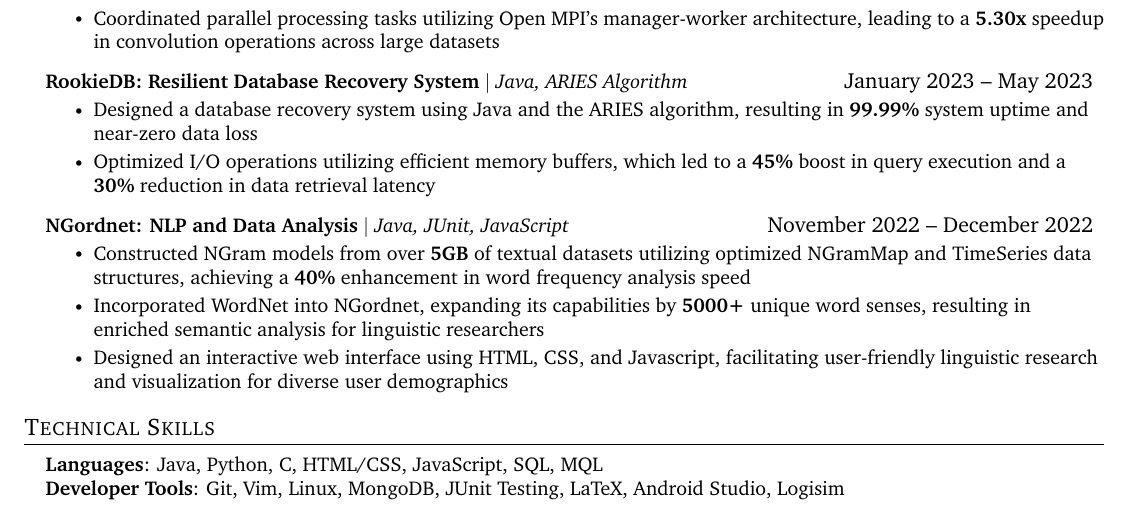
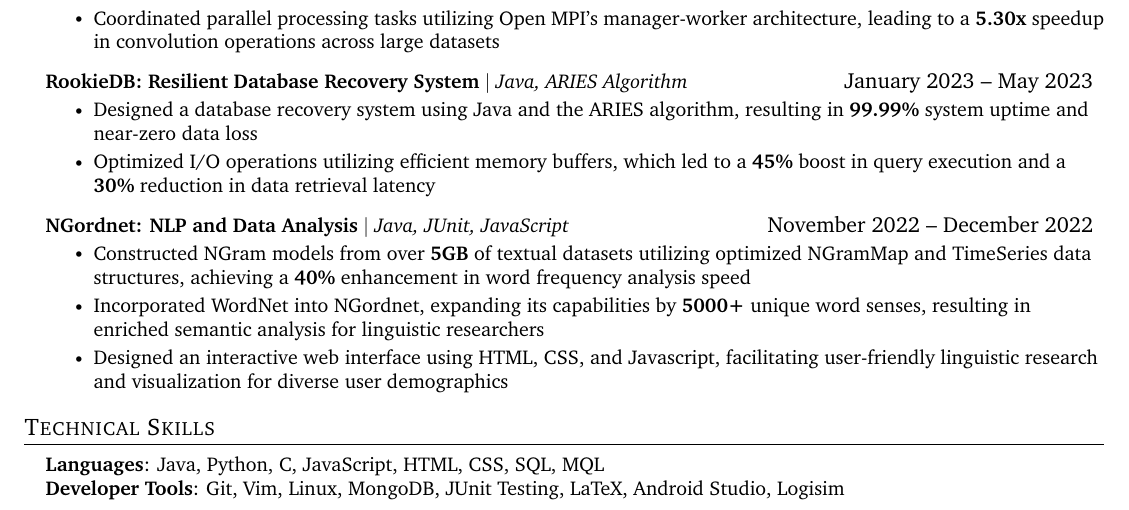
Before and after one commit to plsBoost/SWE_Resume, a LaTeX CV (SWE_Resume.tex): part of the page, cut so that both start at the same text. Compiled offline with pdfLaTeX.

Commit message:
tiny change

```diff
--- a/SWE_Resume.tex
+++ b/SWE_Resume.tex
@@ -215,7 +215,7 @@
 \section{Technical Skills}
  \begin{itemize}[leftmargin=0.15in, label={}]
     \small{\item{
-     \textbf{Languages}{: Java, Python, C, HTML/CSS, JavaScript, SQL, MQL} \\
+     \textbf{Languages}{: Java, Python, C, JavaScript, HTML, CSS,  SQL, MQL} \\
      \textbf{Developer Tools}{: Git, Vim, Linux, MongoDB, JUnit Testing, LaTeX, Android Studio, Logisim} \\
     }}
  \end{itemize}
```
Also changed, not shown: SWE_Resume.pdf, 2 other files.
